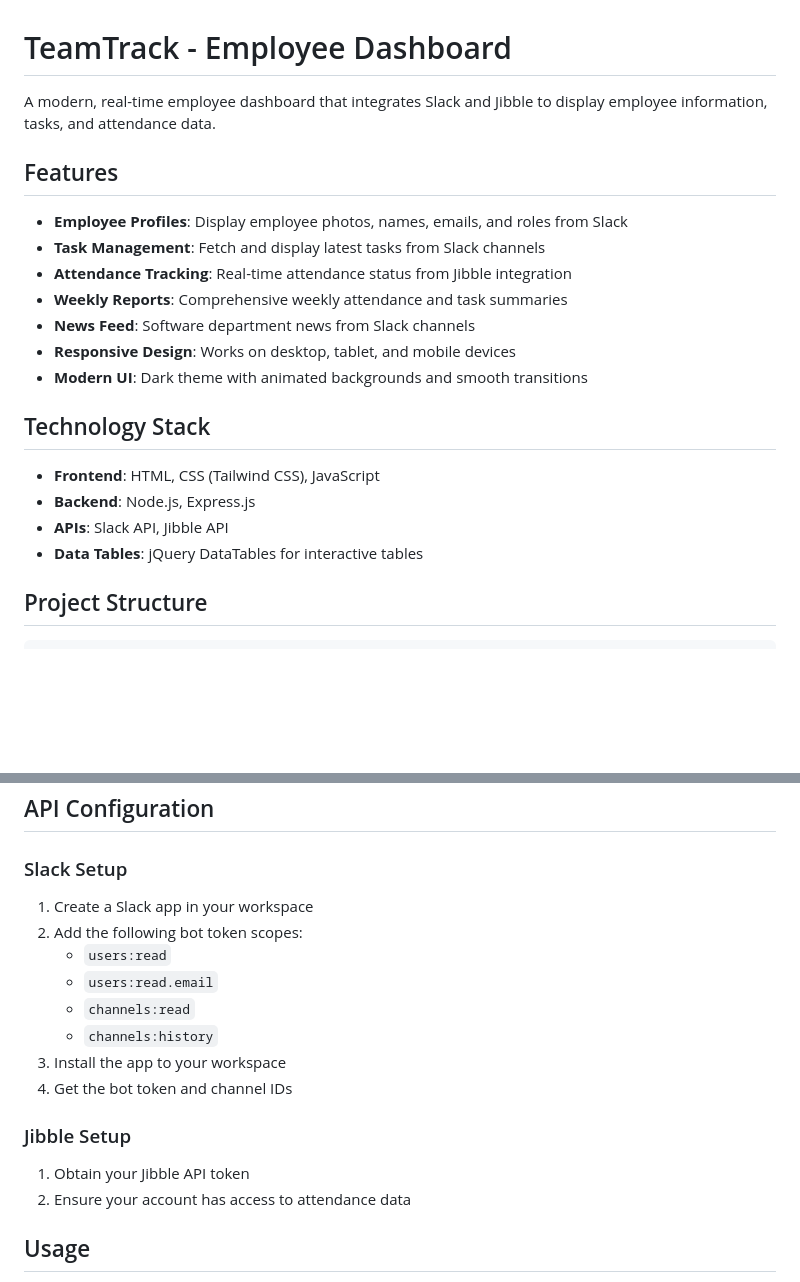
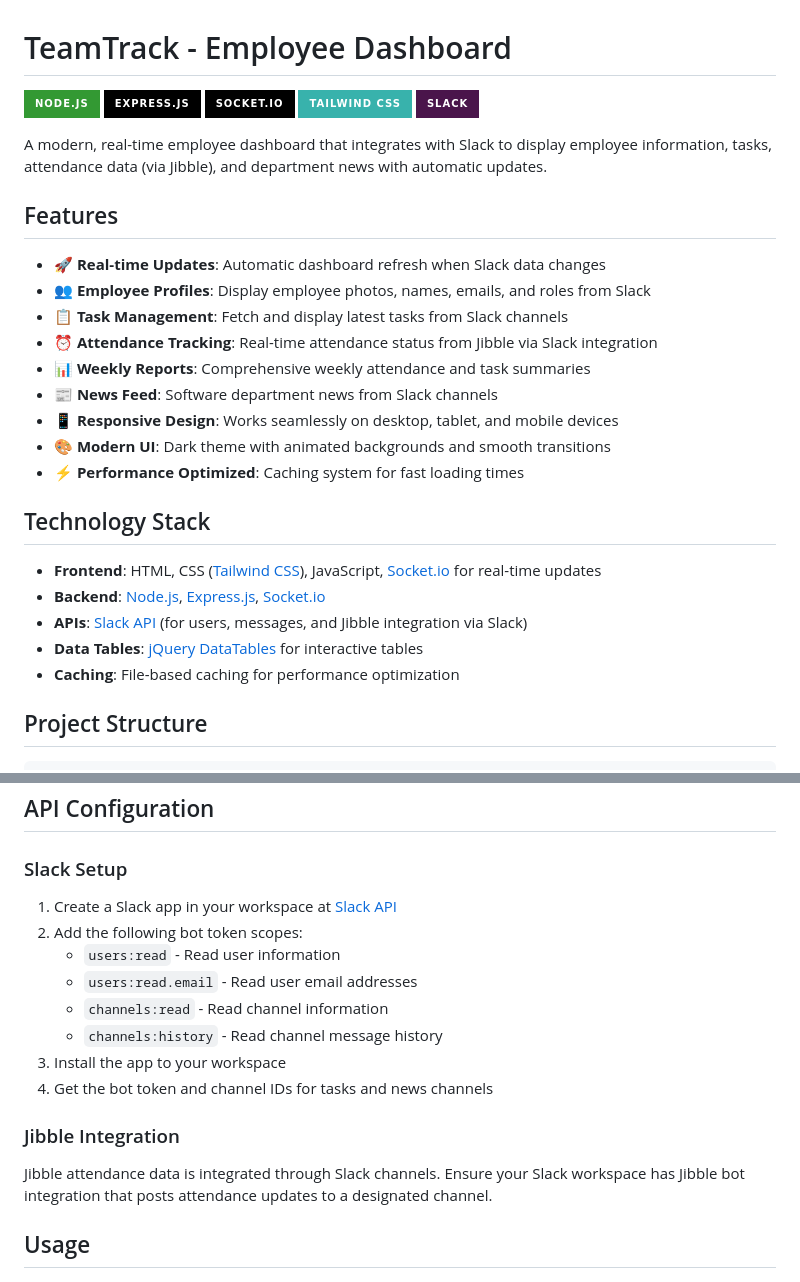
Before and after one commit to azizibahram/TeamTrack, a Markdown page: README.md, 2 parts joined by grey strips. Drawn GitHub-style; badges without logos; blank space fills up the shorter version.

```diff
--- a/README.md
+++ b/README.md
@@ -1,23 +1,32 @@
 # TeamTrack - Employee Dashboard
 
-A modern, real-time employee dashboard that integrates Slack and Jibble to display employee information, tasks, and attendance data.
+[![Node.js](https://img.shields.io/badge/Node.js-339933?style=for-the-badge&logo=nodedotjs&logoColor=white)](https://nodejs.org/)
+[![Express.js](https://img.shields.io/badge/Express.js-000000?style=for-the-badge&logo=express&logoColor=white)](https://expressjs.com/)
+[![Socket.io](https://img.shields.io/badge/Socket.io-010101?style=for-the-badge&logo=socketdotio&logoColor=white)](https://socket.io/)
+[![Tailwind CSS](https://img.shields.io/badge/Tailwind_CSS-38B2AC?style=for-the-badge&logo=tailwind-css&logoColor=white)](https://tailwindcss.com/)
+[![Slack](https://img.shields.io/badge/Slack-4A154B?style=for-the-badge&logo=slack&logoColor=white)](https://api.slack.com/)
+
+A modern, real-time employee dashboard that integrates with Slack to display employee information, tasks, attendance data (via Jibble), and department news with automatic updates.
 
 ## Features
 
-- **Employee Profiles**: Display employee photos, names, emails, and roles from Slack
-- **Task Management**: Fetch and display latest tasks from Slack channels
-- **Attendance Tracking**: Real-time attendance status from Jibble integration
-- **Weekly Reports**: Comprehensive weekly attendance and task summaries
-- **News Feed**: Software department news from Slack channels
-- **Responsive Design**: Works on desktop, tablet, and mobile devices
-- **Modern UI**: Dark theme with animated backgrounds and smooth transitions
+- 🚀 **Real-time Updates**: Automatic dashboard refresh when Slack data changes
+- 👥 **Employee Profiles**: Display employee photos, names, emails, and roles from Slack
+- 📋 **Task Management**: Fetch and display latest tasks from Slack channels
+- ⏰ **Attendance Tracking**: Real-time attendance status from Jibble via Slack integration
+- 📊 **Weekly Reports**: Comprehensive weekly attendance and task summaries
+- 📰 **News Feed**: Software department news from Slack channels
+- 📱 **Responsive Design**: Works seamlessly on desktop, tablet, and mobile devices
+- 🎨 **Modern UI**: Dark theme with animated backgrounds and smooth transitions
+- ⚡ **Performance Optimized**: Caching system for fast loading times
 
 ## Technology Stack
 
-- **Frontend**: HTML, CSS (Tailwind CSS), JavaScript
-- **Backend**: Node.js, Express.js
-- **APIs**: Slack API, Jibble API
-- **Data Tables**: jQuery DataTables for interactive tables
+- **Frontend**: HTML, CSS ([Tailwind CSS](https://tailwindcss.com/)), JavaScript, [Socket.io](https://socket.io/) for real-time updates
+- **Backend**: [Node.js](https://nodejs.org/), [Express.js](https://expressjs.com/), [Socket.io](https://socket.io/)
+- **APIs**: [Slack API](https://api.slack.com/) (for users, messages, and Jibble integration via Slack)
+- **Data Tables**: [jQuery DataTables](https://datatables.net/) for interactive tables
+- **Caching**: File-based caching for performance optimization
 
 ## Project Structure
 
@@ -88,19 +97,18 @@ TeamTrack/
 
 ### Slack Setup
 
-1. Create a Slack app in your workspace
+1. Create a Slack app in your workspace at [Slack API](https://api.slack.com/apps)
 2. Add the following bot token scopes:
-   - `users:read`
-   - `users:read.email`
-   - `channels:read`
-   - `channels:history`
+   - `users:read` - Read user information
+   - `users:read.email` - Read user email addresses
+   - `channels:read` - Read channel information
+   - `channels:history` - Read channel message history
 3. Install the app to your workspace
-4. Get the bot token and channel IDs
+4. Get the bot token and channel IDs for tasks and news channels
 
-### Jibble Setup
+### Jibble Integration
 
-1. Obtain your Jibble API token
-2. Ensure your account has access to attendance data
+Jibble attendance data is integrated through Slack channels. Ensure your Slack workspace has Jibble bot integration that posts attendance updates to a designated channel.
 
 ## Usage
 
```
